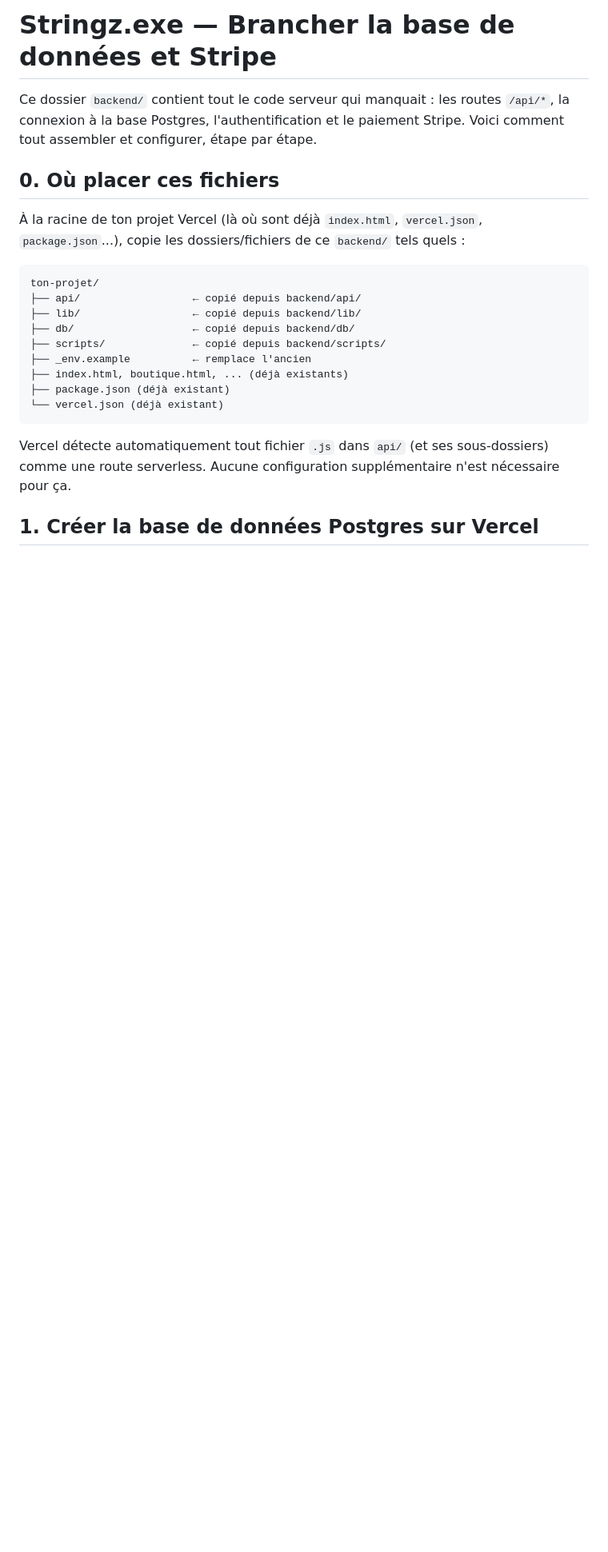
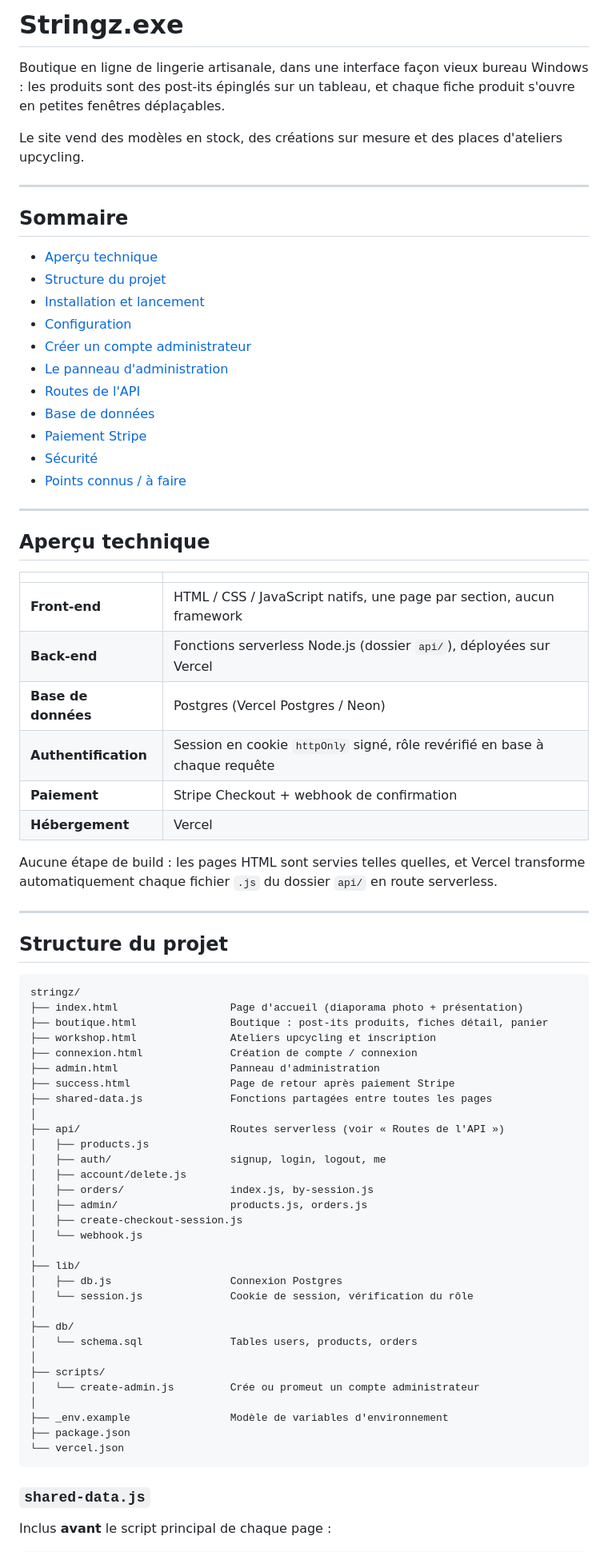
Before and after one commit to Eternettt/Laryne.exe, a Markdown page: README.md, the part around one of its changes. Shown at 80% size. Drawn GitHub-style; blank space fills up the shorter version.

````diff
--- a/README.md
+++ b/README.md
@@ -1,31 +1,84 @@
-# Stringz.exe — Brancher la base de données et Stripe
+# Stringz.exe
 
-Ce dossier `backend/` contient tout le code serveur qui manquait : les
-routes `/api/*`, la connexion à la base Postgres, l'authentification et le
-paiement Stripe. Voici comment tout assembler et configurer, étape par
-étape.
+Boutique en ligne de lingerie artisanale, dans une interface façon vieux
+bureau Windows : les produits sont des post-its épinglés sur un tableau, et
+chaque fiche produit s'ouvre en petites fenêtres déplaçables.
 
-## 0. Où placer ces fichiers
+Le site vend des modèles en stock, des créations sur mesure et des places
+d'ateliers upcycling.
 
-À la racine de ton projet Vercel (là où sont déjà `index.html`,
-`vercel.json`, `package.json`...), copie les dossiers/fichiers de ce
-`backend/` tels quels :
+---
+
+## Sommaire
+
+- [Aperçu technique](#aperçu-technique)
+- [Structure du projet](#structure-du-projet)
+- [Installation et lancement](#installation-et-lancement)
+- [Configuration](#configuration)
+- [Créer un compte administrateur](#créer-un-compte-administrateur)
+- [Le panneau d'administration](#le-panneau-dadministration)
+- [Routes de l'API](#routes-de-lapi)
+- [Base de données](#base-de-données)
+- [Paiement Stripe](#paiement-stripe)
+- [Sécurité](#sécurité)
+- [Points connus / à faire](#points-connus--à-faire)
+
+---
+
+## Aperçu technique
+
+| | |
+|---|---|
+| **Front-end** | HTML / CSS / JavaScript natifs, une page par section, aucun framework |
+| **Back-end** | Fonctions serverless Node.js (dossier `api/`), déployées sur Vercel |
+| **Base de données** | Postgres (Vercel Postgres / Neon) |
+| **Authentification** | Session en cookie `httpOnly` signé, rôle revérifié en base à chaque requête |
+| **Paiement** | Stripe Checkout + webhook de confirmation |
+| **Hébergement** | Vercel |
+
+Aucune étape de build : les pages HTML sont servies telles quelles, et
+Vercel transforme automatiquement chaque fichier `.js` du dossier `api/` en
+route serverless.
+
+---
+
+## Structure du projet
 
 ```
-ton-projet/
-├── api/                  ← copié depuis backend/api/
-├── lib/                  ← copié depuis backend/lib/
-├── db/                   ← copié depuis backend/db/
-├── scripts/              ← copié depuis backend/scripts/
-├── _env.example          ← remplace l'ancien
-├── index.html, boutique.html, ... (déjà existants)
-├── package.json (déjà existant)
-└── vercel.json (déjà existant)
+stringz/
+├── index.html                  Page d'accueil (diaporama photo + présentation)
+├── boutique.html               Boutique : post-its produits, fiches détail, panier
+├── workshop.html               Ateliers upcycling et inscription
+├── connexion.html              Création de compte / connexion
+├── admin.html                  Panneau d'administration
+├── success.html                Page de retour après paiement Stripe
+├── shared-data.js              Fonctions partagées entre toutes les pages
+│
+├── api/                        Routes serverless (voir « Routes de l'API »)
+│   ├── products.js
+│   ├── auth/                   signup, login, logout, me
+│   ├── account/delete.js
+│   ├── orders/                 index.js, by-session.js
+│   ├── admin/                  products.js, orders.js
+│   ├── create-checkout-session.js
+│   └── webhook.js
+│
+├── lib/
+│   ├── db.js                   Connexion Postgres
+│   └── session.js              Cookie de session, vérification du rôle
+│
+├── db/
+│   └── schema.sql              Tables users, products, orders
+│
+├── scripts/
+│   └── create-admin.js         Crée ou promeut un compte administrateur
+│
+├── _env.example                Modèle de variables d'environnement
+├── package.json
+└── vercel.json
 ```
 
-Vercel détecte automatiquement tout fichier `.js` dans `api/` (et ses
-sous-dossiers) comme une route serverless. Aucune configuration
-supplémentaire n'est nécessaire pour ça.
+### `shared-data.js`
 
-## 1. Créer la base de données Postgres sur Vercel
+Inclus **avant** le script principal de chaque page :
 
````
Also changed, not shown: other parts of README.md (+171 -72 lines).
